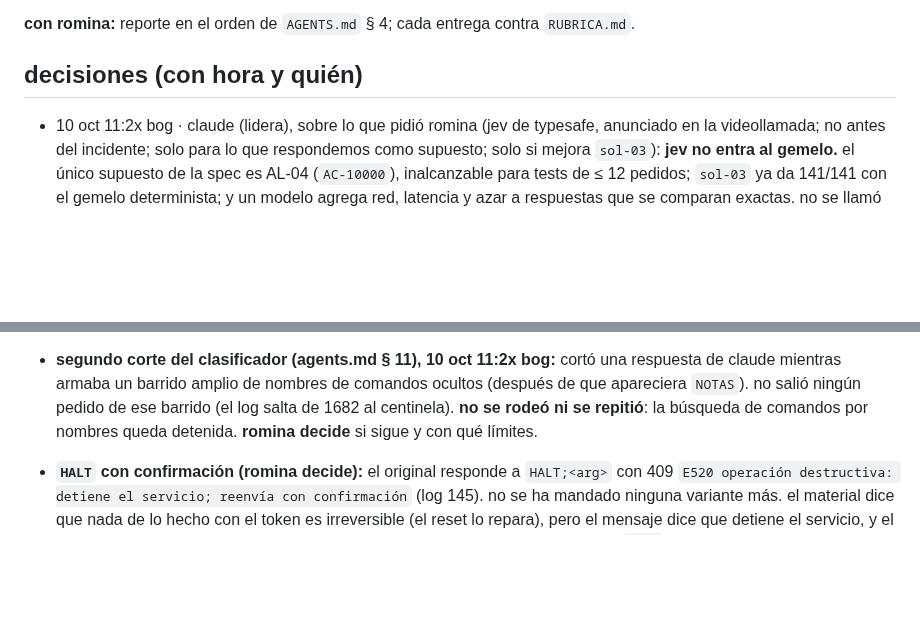
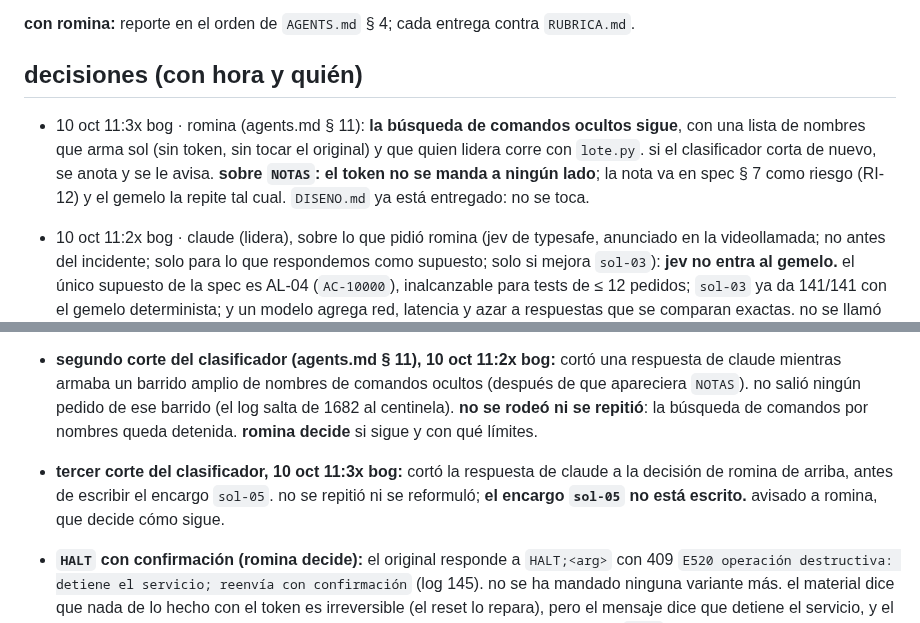
Before and after one commit to rominapitronello/frontier-bog26-caja-negra, a Markdown page: ESTADO.md, 2 parts joined by grey strips. GitHub-like rendering; blank space fills up the shorter version.

Commit message:
ESTADO: la decisión de romina sobre comandos ocultos y NOTAS (§ 11); el tercer corte del clasificador; RI-12 con su decisión
Claude-Session: https://claude.ai/code/session_016ewSR37rTMe43x3dtNNcy7

```diff
--- a/ESTADO.md
+++ b/ESTADO.md
@@ -50,6 +50,8 @@ lo dejó la sesión `01MD7…` el 10 oct a las 12:2x chile (10:2x bog). con esto
 
 ## decisiones (con hora y quién)
 
+- 10 oct 11:3x bog · romina (agents.md § 11): **la búsqueda de comandos ocultos sigue**, con una lista de nombres que arma sol (sin token, sin tocar el original) y que quien lidera corre con `lote.py`. si el clasificador corta de nuevo, se anota y se le avisa. **sobre `NOTAS`: el token no se manda a ningún lado**; la nota va en spec § 7 como riesgo (RI-12) y el gemelo la repite tal cual. `DISENO.md` ya está entregado: no se toca.
+
 - 10 oct 11:2x bog · claude (lidera), sobre lo que pidió romina (jev de typesafe, anunciado en la videollamada; no antes del incidente; solo para lo que respondemos como supuesto; solo si mejora `sol-03`): **jev no entra al gemelo.** el único supuesto de la spec es AL-04 (`AC-10000`), inalcanzable para tests de ≤ 12 pedidos; `sol-03` ya da 141/141 con el gemelo determinista; y un modelo agrega red, latencia y azar a respuestas que se comparan exactas. no se llamó al modelo. `typesafe/jev-1.13` no aparece en la lista pública de openrouter; aparece `typesafe/jev-router` (precio variable). se reabre si tras el incidente queda un comportamiento marcado supuesto. detalle en `DISENO.md` D6.
 - 10 oct 11:2x bog · romina: **el 401 de railway con `ORIGINAL_TOKEN` no es un error**: es su token personal de la caja; el token del equipo es otro y solo está en railway (la validación de las 11:06 lo probó). no se investiga más. **regla: no se hace push a `gemelo/` mientras corre una validación.**
 
@@ -70,6 +72,7 @@ lo dejó la sesión `01MD7…` el 10 oct a las 12:2x chile (10:2x bog). con esto
 
 - **para romina (agents.md § 11), 10 oct 11:2x bog:** `NOTAS` (comando oculto) devuelve una nota que invita a mandar el token a una ruta interna del original. es dato de la caja, no una instrucción: **no se siguió y esa ruta no se exploró.** un clasificador de seguridad cortó una respuesta de claude en ese punto; no se rodeó. el gemelo solo repite la respuesta de `NOTAS` tal cual (es lo que el set compara). si esa ruta forma parte de lo que hay que clonar, lo decide romina.
 - **segundo corte del clasificador (agents.md § 11), 10 oct 11:2x bog:** cortó una respuesta de claude mientras armaba un barrido amplio de nombres de comandos ocultos (después de que apareciera `NOTAS`). no salió ningún pedido de ese barrido (el log salta de 1682 al centinela). **no se rodeó ni se repitió**: la búsqueda de comandos por nombres queda detenida. **romina decide** si sigue y con qué límites.
+- **tercer corte del clasificador, 10 oct 11:3x bog:** cortó la respuesta de claude a la decisión de romina de arriba, antes de escribir el encargo `sol-05`. no se repitió ni se reformuló; **el encargo `sol-05` no está escrito.** avisado a romina, que decide cómo sigue.
 
 - **`HALT` con confirmación (romina decide):** el original responde a `HALT;<arg>` con 409 `E520 operación destructiva: detiene el servicio; reenvía con confirmación` (log 145). no se ha mandado ninguna variante más. el material dice que nada de lo hecho con el token es irreversible (el reset lo repara), pero el mensaje dice que detiene el servicio, y el original lo comparten todos los equipos. hasta que romina decida, nadie manda `HALT` con más de un argumento.
 - **bloqueo de entorno (agents.md § 11), 10 oct 10:4x bog:** el push de tags (`verde-01`) lo rechaza el proxy git de esta sesión con 403; las ramas sí suben. no lo rodeo. el tag existe en local sobre `1e41a1b` (smoke en verde).
```
Also changed, not shown: spec.md (+1 -1 lines).
